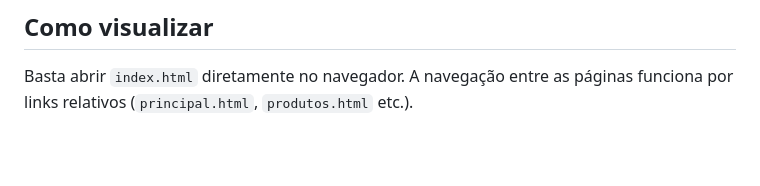
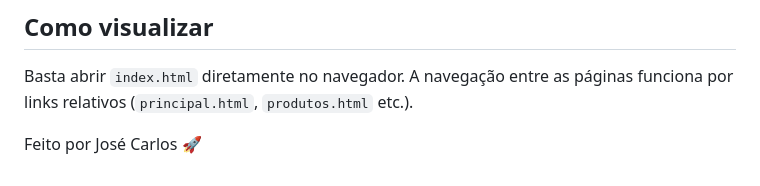
Before and after one commit to josecarlosalvesjunior-crypto/solicitaGov, a Markdown page: README.md, the part around the change. GitHub-like rendering; blank space fills up the shorter version.

```diff
--- a/README.md
+++ b/README.md
@@ -89,3 +89,6 @@ Não há dependências de build, framework ou backend — é um projeto estátic
 ## Como visualizar
 
 Basta abrir `index.html` diretamente no navegador. A navegação entre as páginas funciona por links relativos (`principal.html`, `produtos.html` etc.).
+
+
+Feito por José Carlos 🚀
```
